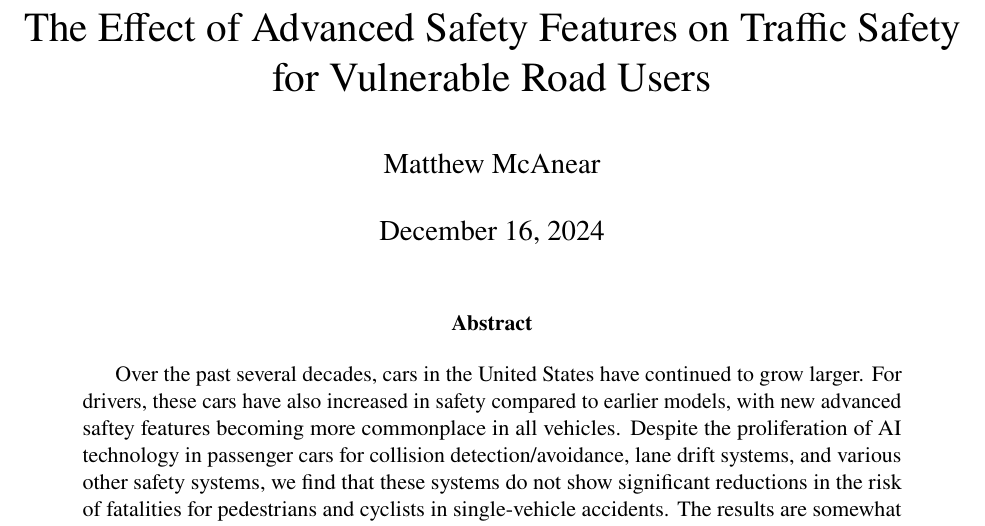
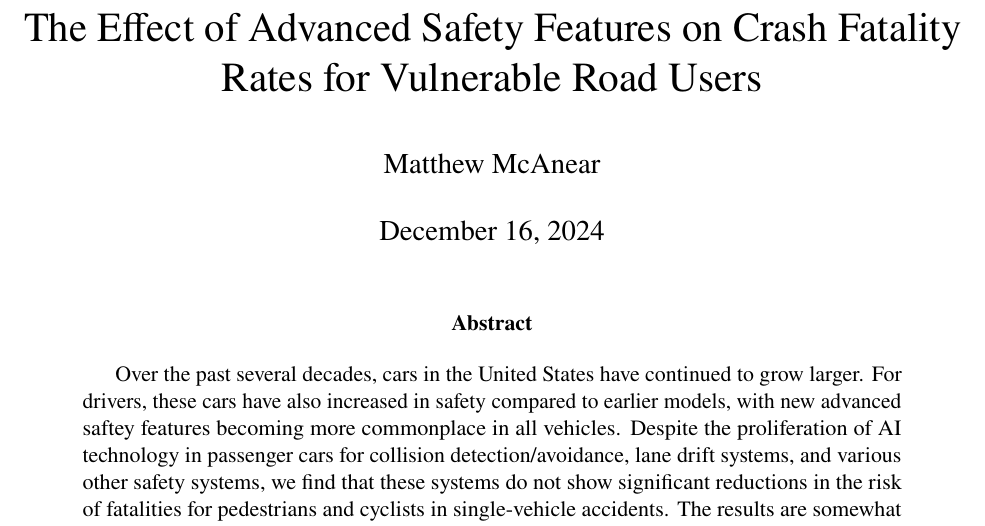
Before and after one commit to mcanearm/road_fatilities, a LaTeX paper (paper/traffic.tex): part of page 1 of 15, cut so that both start at the same text. Compiled offline with pdfLaTeX.

Commit message:
super minor edits

```diff
--- a/paper/traffic.tex
+++ b/paper/traffic.tex
@@ -36,7 +36,7 @@
 
 
 \author{Matthew McAnear}
-\title{The Effect of Advanced Safety Features on Traffic Safety for Vulnerable Road Users}
+\title{The Effect of Advanced Safety Features on Crash Fatality Rates for Vulnerable Road Users}
 
 % useful packages
 
```
Also changed, not shown: 1 other file.
